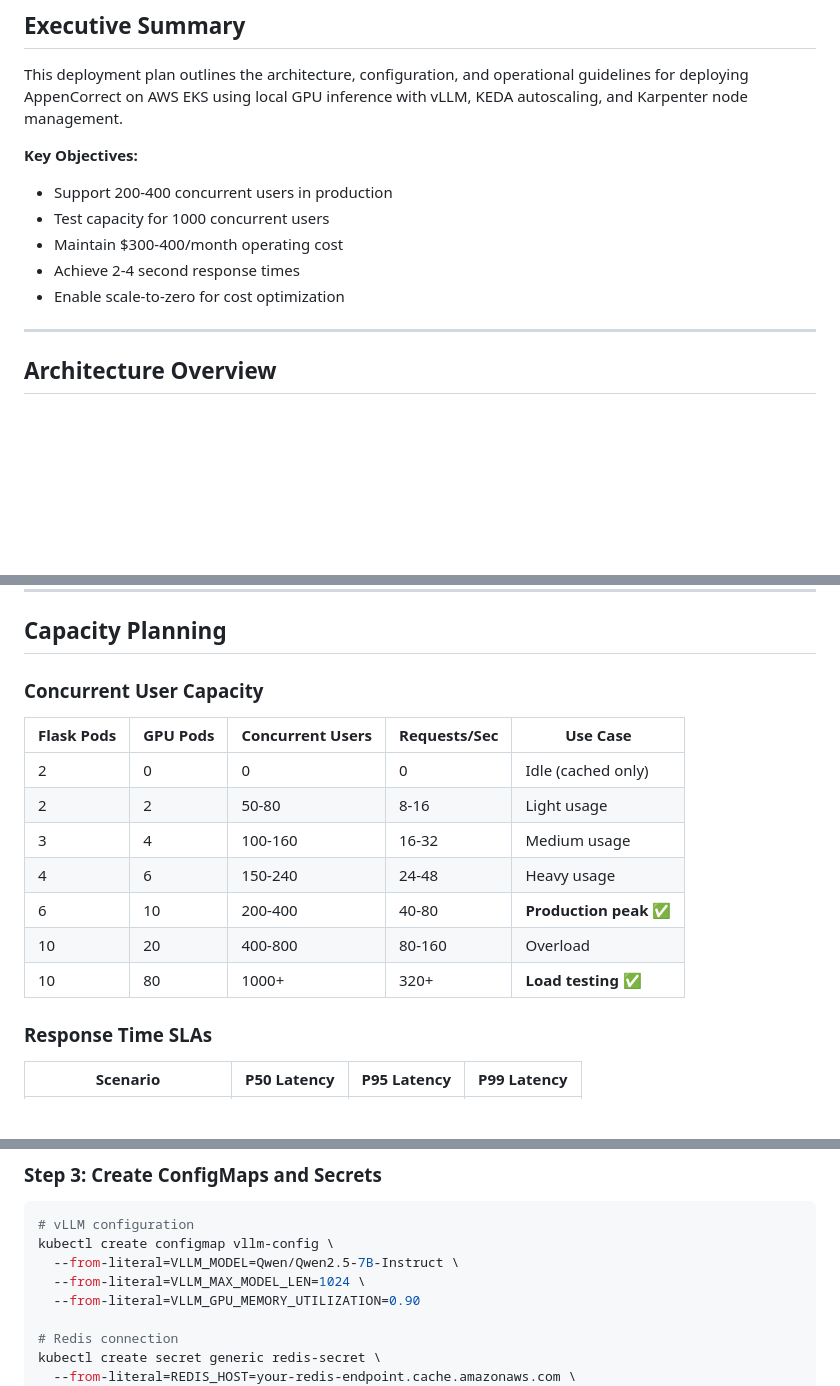
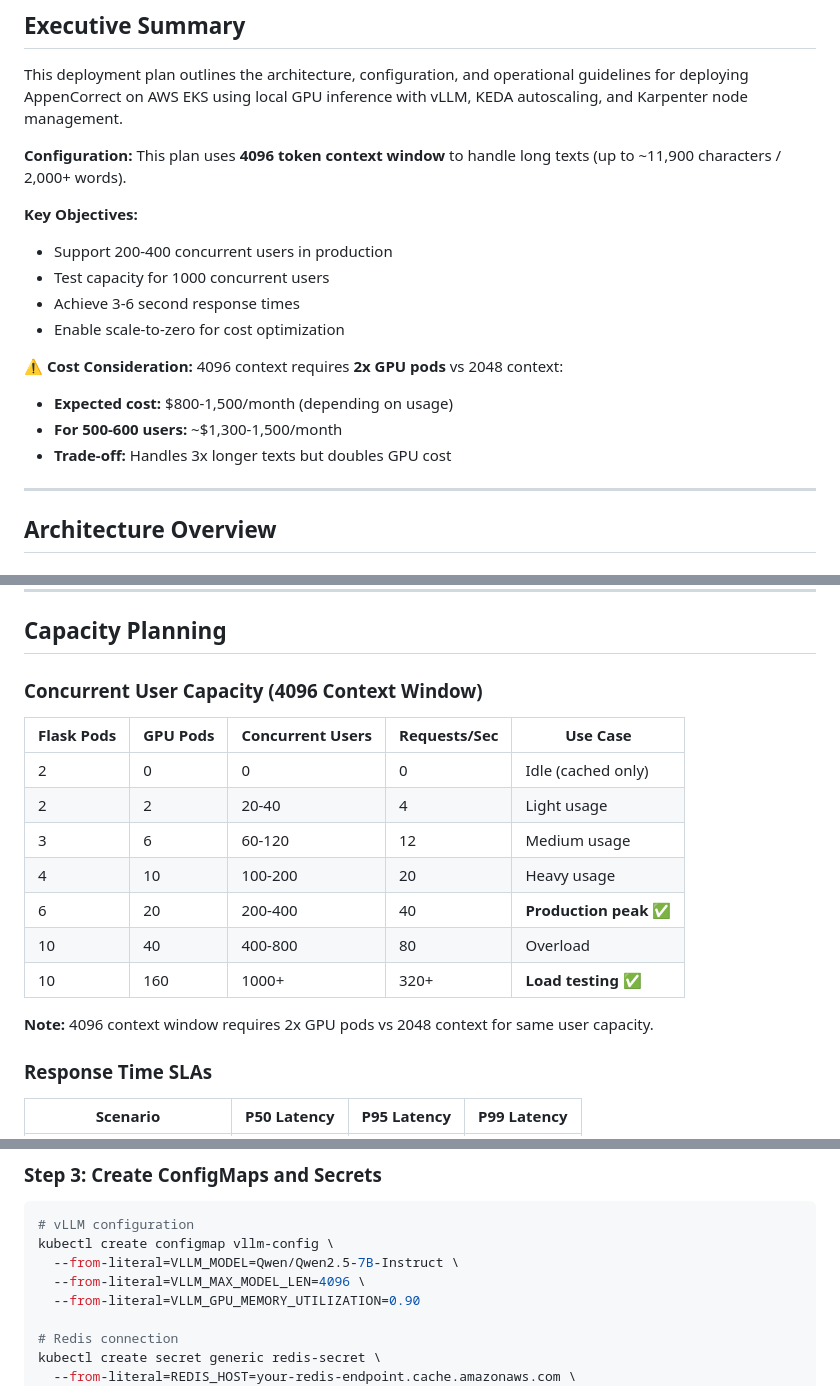
Before and after one commit to thearchitect2024/appen-correct-localised, a Markdown page: DEPLOYMENT_PLAN.md, 3 parts joined by grey strips. Rendered like a GitHub page; blank space fills up the shorter version.

```diff
--- a/DEPLOYMENT_PLAN.md
+++ b/DEPLOYMENT_PLAN.md
@@ -4,12 +4,18 @@
 
 This deployment plan outlines the architecture, configuration, and operational guidelines for deploying AppenCorrect on AWS EKS using local GPU inference with vLLM, KEDA autoscaling, and Karpenter node management.
 
+**Configuration:** This plan uses **4096 token context window** to handle long texts (up to ~11,900 characters / 2,000+ words).
+
 **Key Objectives:**
 - Support 200-400 concurrent users in production
 - Test capacity for 1000 concurrent users
-- Maintain $300-400/month operating cost
-- Achieve 2-4 second response times
+- Achieve 3-6 second response times
 - Enable scale-to-zero for cost optimization
+
+**⚠️ Cost Consideration:** 4096 context requires **2x GPU pods** vs 2048 context:
+- **Expected cost:** $800-1,500/month (depending on usage)
+- **For 500-600 users:** ~$1,300-1,500/month
+- **Trade-off:** Handles 3x longer texts but doubles GPU cost
 
 ---
 
@@ -413,17 +423,19 @@ spec:
 
 ## Capacity Planning
 
-### Concurrent User Capacity
+### Concurrent User Capacity (4096 Context Window)
 
 | Flask Pods | GPU Pods | Concurrent Users | Requests/Sec | Use Case |
 |------------|----------|------------------|--------------|----------|
 | 2 | 0 | 0 | 0 | Idle (cached only) |
-| 2 | 2 | 50-80 | 8-16 | Light usage |
-| 3 | 4 | 100-160 | 16-32 | Medium usage |
-| 4 | 6 | 150-240 | 24-48 | Heavy usage |
-| 6 | 10 | 200-400 | 40-80 | **Production peak** ✅ |
-| 10 | 20 | 400-800 | 80-160 | Overload |
-| 10 | 80 | 1000+ | 320+ | **Load testing** ✅ |
+| 2 | 2 | 20-40 | 4 | Light usage |
+| 3 | 6 | 60-120 | 12 | Medium usage |
+| 4 | 10 | 100-200 | 20 | Heavy usage |
+| 6 | 20 | 200-400 | 40 | **Production peak** ✅ |
+| 10 | 40 | 400-800 | 80 | Overload |
+| 10 | 160 | 1000+ | 320+ | **Load testing** ✅ |
+
+**Note:** 4096 context window requires 2x GPU pods vs 2048 context for same user capacity.
 
 ### Response Time SLAs
 
@@ -509,7 +521,7 @@ kubectl apply -f k8s/redis-deployment.yaml
 # vLLM configuration
 kubectl create configmap vllm-config \
   --from-literal=VLLM_MODEL=Qwen/Qwen2.5-7B-Instruct \
-  --from-literal=VLLM_MAX_MODEL_LEN=1024 \
+  --from-literal=VLLM_MAX_MODEL_LEN=4096 \
   --from-literal=VLLM_GPU_MEMORY_UTILIZATION=0.90
 
 # Redis connection
```
Also changed, not shown: other parts of DEPLOYMENT_PLAN.md (+26 -22 lines).
